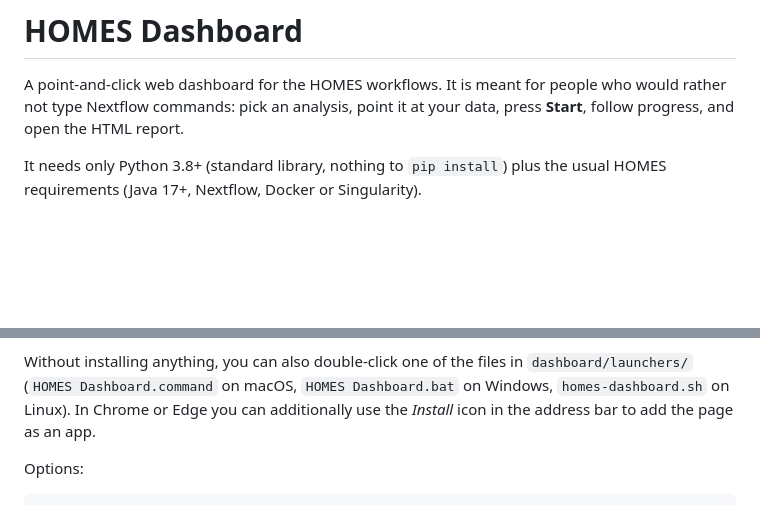
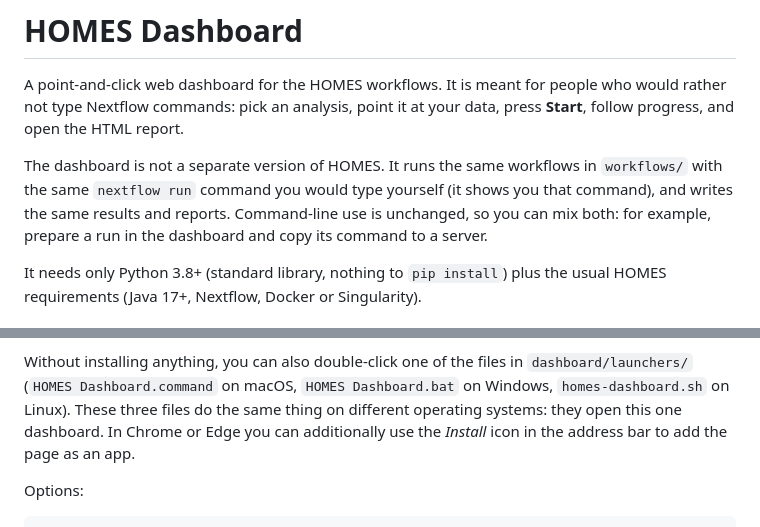
Before and after one commit to Harper19/HOMES, a Markdown page: dashboard/README.md, 2 parts joined by grey strips. Rendered like a GitHub page; blank space fills up the shorter version.

```diff
--- a/dashboard/README.md
+++ b/dashboard/README.md
@@ -3,6 +3,11 @@
 A point-and-click web dashboard for the HOMES workflows. It is meant for people who would rather not type
 Nextflow commands: pick an analysis, point it at your data, press **Start**, follow progress, and open the
 HTML report.
+
+The dashboard is not a separate version of HOMES. It runs the same workflows in `workflows/` with the same
+`nextflow run` command you would type yourself (it shows you that command), and writes the same results and
+reports. Command-line use is unchanged, so you can mix both: for example, prepare a run in the dashboard and
+copy its command to a server.
 
 It needs only Python 3.8+ (standard library, nothing to `pip install`) plus the usual HOMES requirements
 (Java 17+, Nextflow, Docker or Singularity).
@@ -82,6 +87,7 @@ is open.
 
 Without installing anything, you can also double-click one of the files in `dashboard/launchers/`
 (`HOMES Dashboard.command` on macOS, `HOMES Dashboard.bat` on Windows, `homes-dashboard.sh` on Linux).
+These three files do the same thing on different operating systems: they open this one dashboard.
 In Chrome or Edge you can additionally use the *Install* icon in the address bar to add the page as an app.
 
 Options:
```
Also changed, not shown: README.md (+16 -1 lines).
